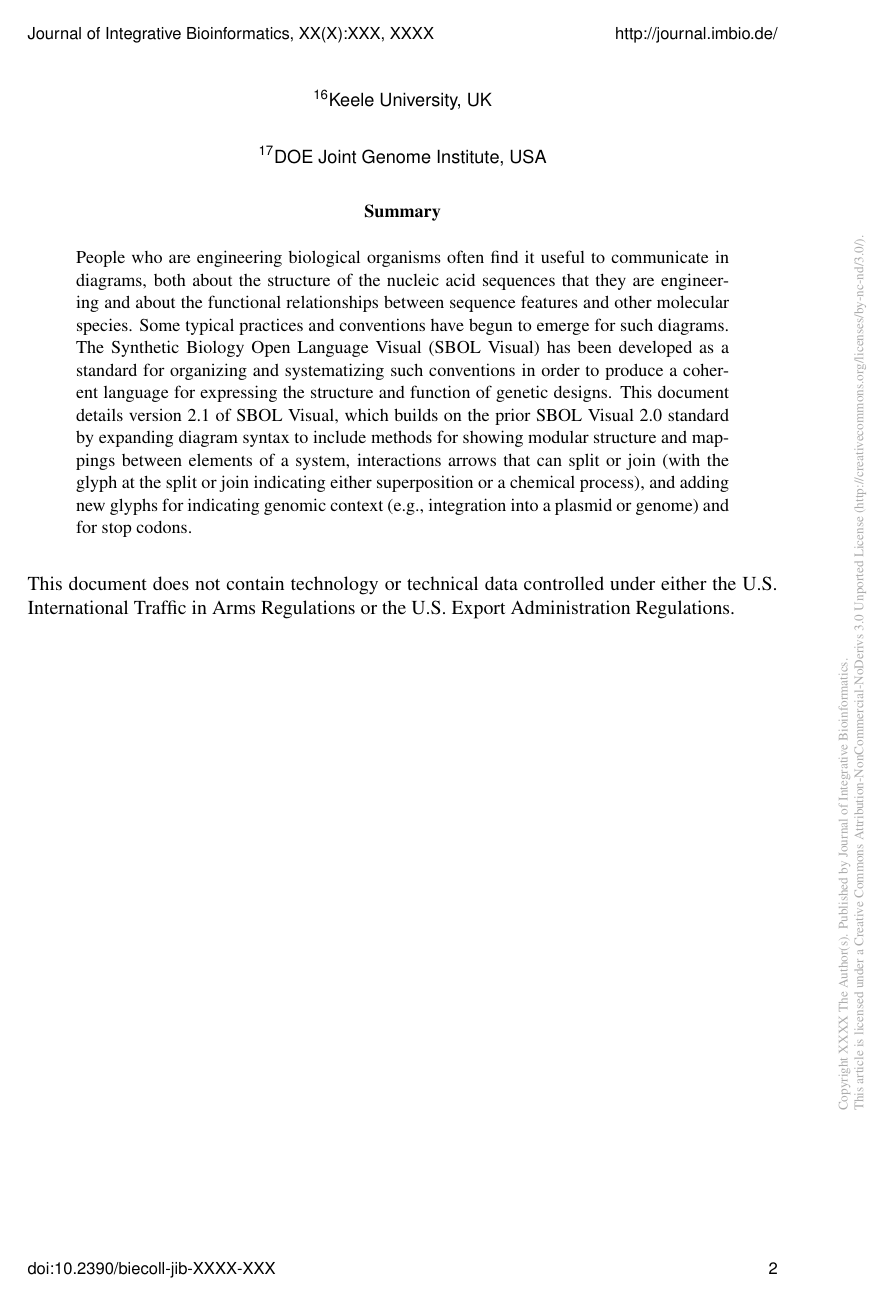
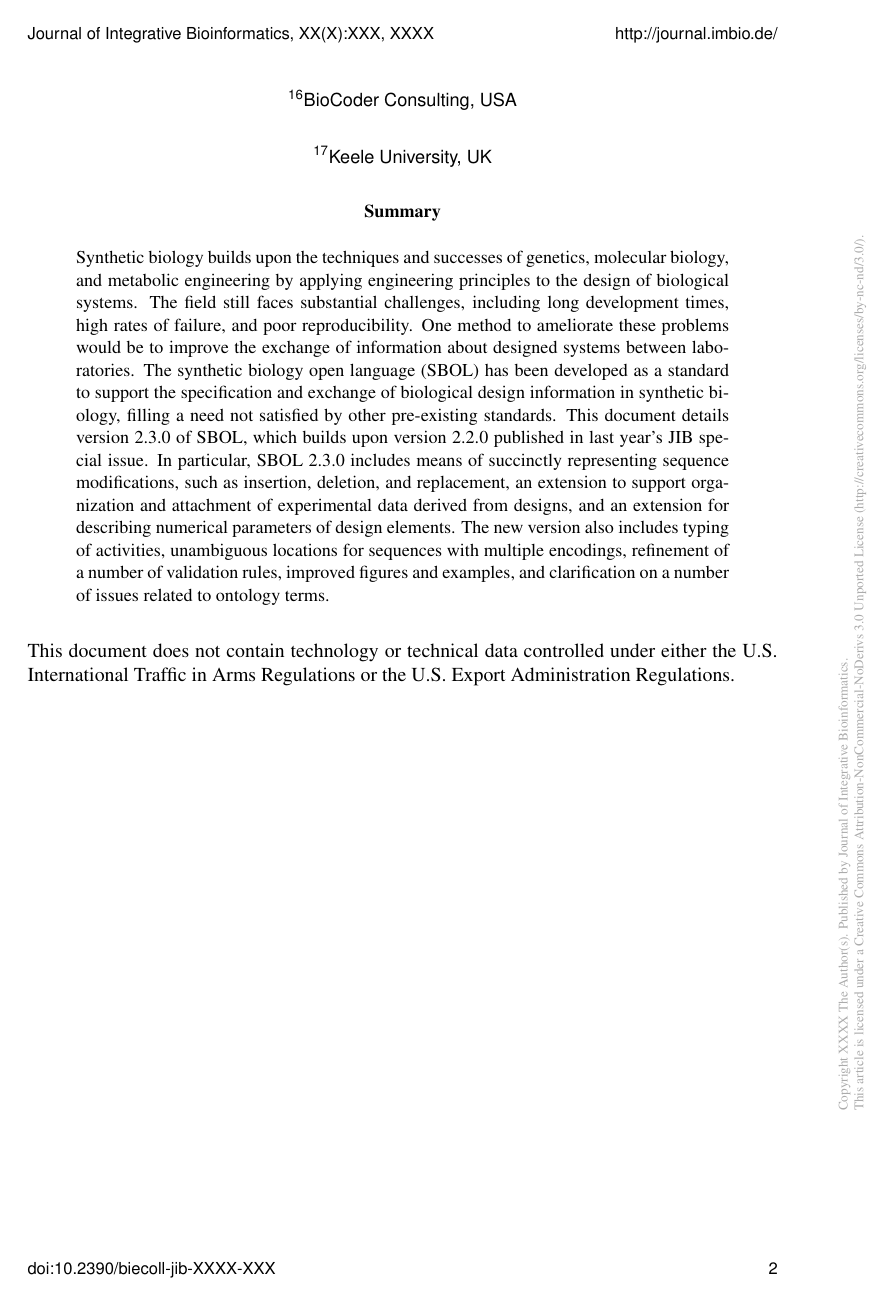
Before and after one commit to SynBioDex/Community-Media, a LaTeX document (2019/SBOL_2.3_JIB/sbol_2.3_jib.tex): page 2 of 2. Compiled offline with pdfLaTeX.

Commit message:
JIB SBOL 2.3 abstract ready to go; just needs final spec

```diff
--- a/2019/SBOL_2.3_JIB/sbol_2.3_jib.tex
+++ b/2019/SBOL_2.3_JIB/sbol_2.3_jib.tex
@@ -100,22 +102,22 @@ Anil Wipat\iref{newcastle}\jibauthorfootnote{*}{Correspondence should be address
 
 \begin{abstract}
 
-People who are engineering biological organisms often find it useful to communicate in
-diagrams, both about the structure of the nucleic acid sequences that they are engineering
-and about the functional relationships between sequence features and other molecular species.
+Synthetic biology builds upon the techniques and successes of genetics, molecular biology, and metabolic engineering by applying engineering principles to the design of biological systems. The field still faces substantial challenges, including long development times, high rates of failure, and poor reproducibility. One method to ameliorate these problems would be to improve the exchange of information about designed systems between laboratories. The synthetic biology open language (SBOL) has been developed as a standard to support the specification and exchange of biological design information in synthetic biology, filling a need not satisfied by other pre-existing standards.
 %
-Some typical practices and conventions have begun to emerge for such
-diagrams.  The Synthetic Biology Open Language Visual (SBOL Visual) has been developed as a standard
-for organizing and systematizing such
-conventions in order to produce a coherent language for expressing
-the structure and function
-of genetic designs.
+This document details version 2.3.0 of SBOL, which builds upon version 2.2.0 published in last year's JIB special issue.
 %
-This document details version 2.1 of SBOL Visual, which builds on the prior SBOL Visual 2.0 standard by
-expanding diagram syntax to include
-methods for showing modular structure and mappings between elements of a system,
-interactions arrows that can split or join (with the glyph at the split or join indicating either superposition or a chemical process),
-and adding new glyphs for indicating genomic context (e.g., integration into a plasmid or genome) and for stop codons.
+In particular, SBOL 2.3.0 includes
+means of succinctly representing sequence modifications, such as insertion, deletion, and replacement, % SEP 013 https://github.com/SynBioDex/SEPs/issues/28
+an extension to support organization and attachment of experimental data derived from designs, % SEP 021 https://github.com/SynBioDex/SEPs/issues/50
+and an extension for describing numerical parameters of design elements. % SEP 028 https://github.com/SynBioDex/SEPs/issues/62
+%
+The new version also includes
+typing of activities, % SEP 027 https://github.com/SynBioDex/SEPs/issues/60
+unambiguous locations for sequences with multiple encodings, % SEP 026 https://github.com/SynBioDex/SEPs/issues/59
+refinement of a number of validation rules, % https://github.com/SynBioDex/SBOL-specification/issues/180
+improved figures and examples,
+and clarification on a number of issues related to ontology terms. % https://github.com/SynBioDex/SBOL-specification/issues/193, https://github.com/SynBioDex/SBOL-specification/issues/192, https://github.com/SynBioDex/SBOL-specification/issues/208
+
 \end{abstract}
 
 This document does not contain technology or technical data controlled under either the U.S. International Traffic in Arms Regulations or the U.S. Export Administration Regulations.
```
Also changed, not shown: 2019/SBOL_2.3_JIB/sbol_2.3_jib.tex (4 more changed lines).
